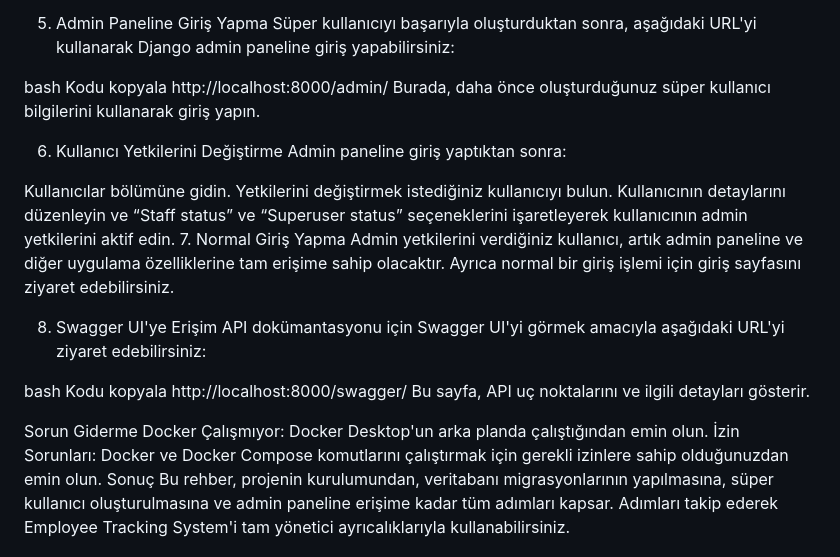
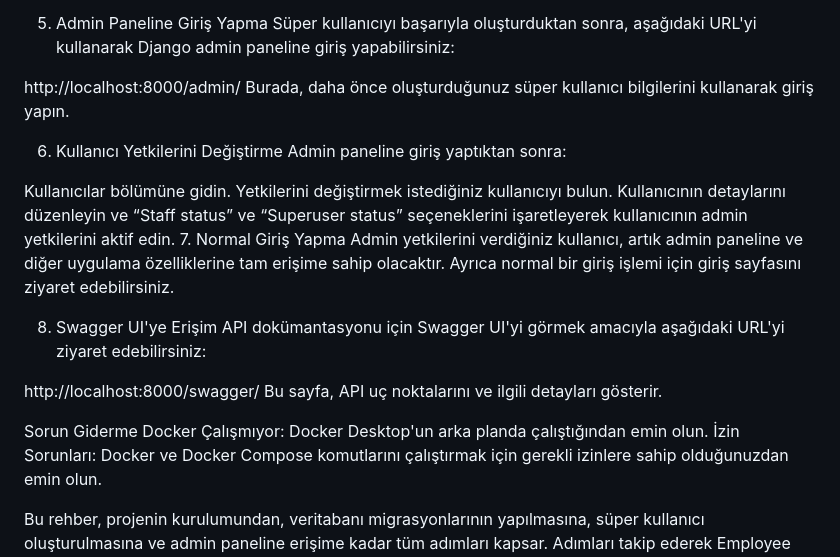
Before and after one commit to yusufcelikkirann/Employee_Tracking_System, a Markdown page: README.md, the part around one of its changes. Drawn GitHub-style.

```diff
--- a/README.md
+++ b/README.md
@@ -110,8 +97,6 @@ Komut, kullanıcı adı, e-posta ve şifre girmenizi isteyecektir. Bu bilgileri
 5. Admin Paneline Giriş Yapma
 Süper kullanıcıyı başarıyla oluşturduktan sonra, aşağıdaki URL'yi kullanarak Django admin paneline giriş yapabilirsiniz:
 
-bash
-Kodu kopyala
 http://localhost:8000/admin/
 Burada, daha önce oluşturduğunuz süper kullanıcı bilgilerini kullanarak giriş yapın.
 
@@ -127,13 +112,12 @@ Admin yetkilerini verdiğiniz kullanıcı, artık admin paneline ve diğer uygul
 8. Swagger UI'ye Erişim
 API dokümantasyonu için Swagger UI'yi görmek amacıyla aşağıdaki URL'yi ziyaret edebilirsiniz:
 
-bash
-Kodu kopyala
+
 http://localhost:8000/swagger/
 Bu sayfa, API uç noktalarını ve ilgili detayları gösterir.
 
 Sorun Giderme
 Docker Çalışmıyor: Docker Desktop'un arka planda çalıştığından emin olun.
 İzin Sorunları: Docker ve Docker Compose komutlarını çalıştırmak için gerekli izinlere sahip olduğunuzdan emin olun.
-Sonuç
+
 Bu rehber, projenin kurulumundan, veritabanı migrasyonlarının yapılmasına, süper kullanıcı oluşturulmasına ve admin paneline erişime kadar tüm adımları kapsar. Adımları takip ederek Employee Tracking System'i tam yönetici ayrıcalıklarıyla kullanabilirsiniz.
```
Also changed, not shown: other parts of README.md (+8 -21 lines).
